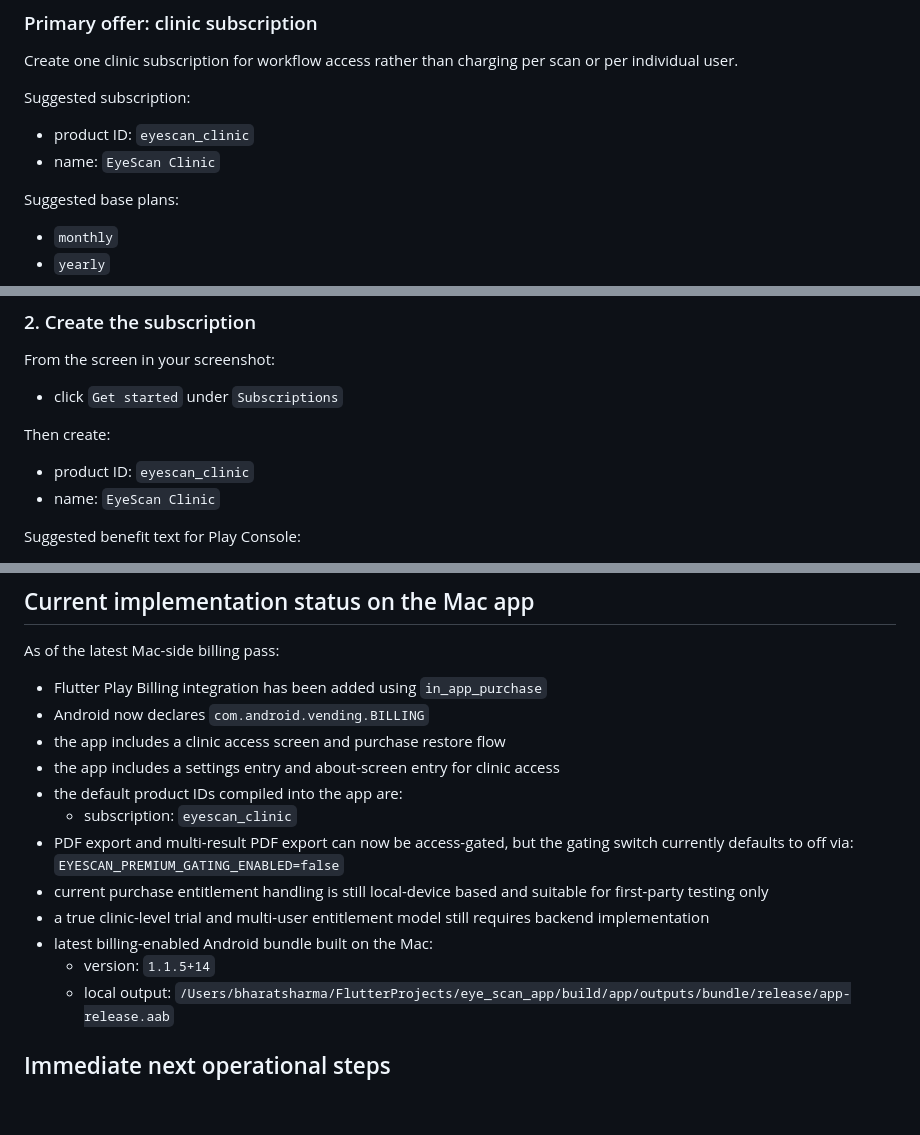
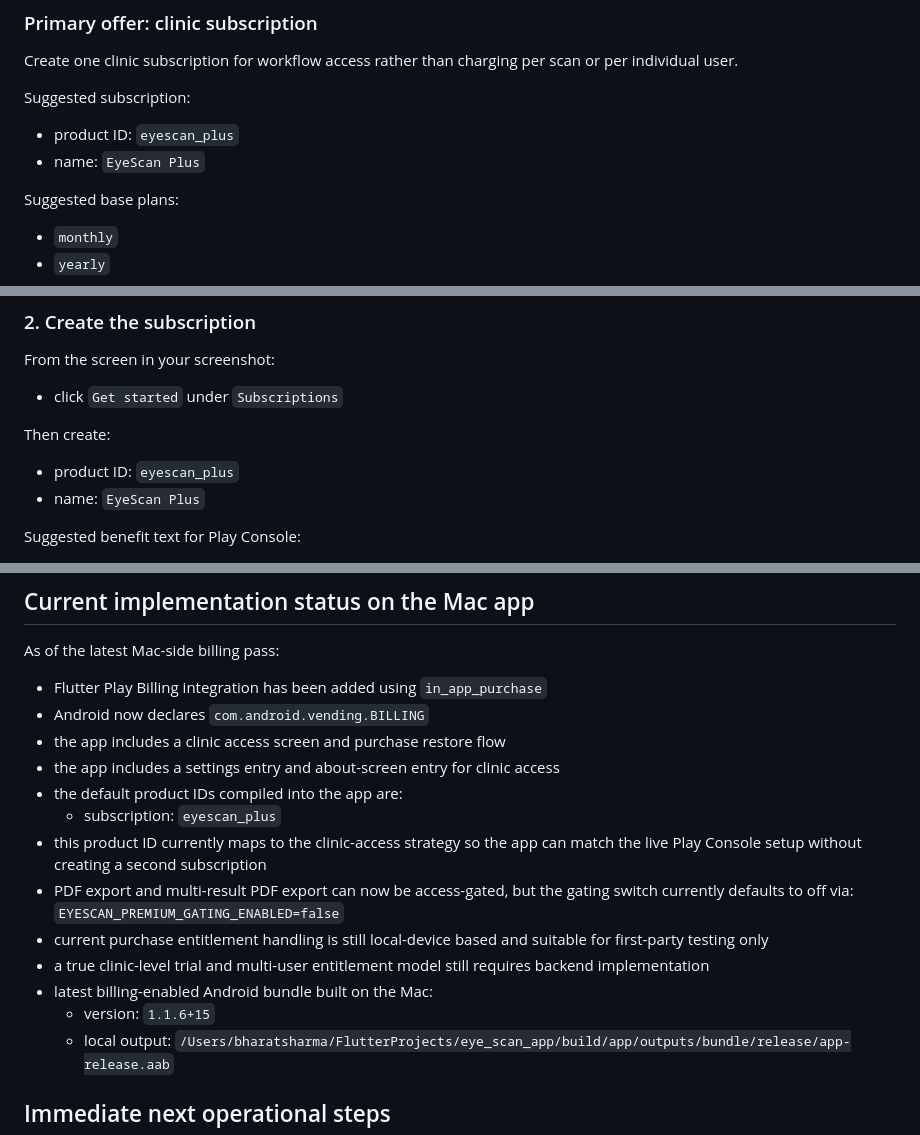
Before and after one commit to bharat2680/Eye-Scan-App-Shared---Handoff, a Markdown page: docs/PLAY_MONETIZATION_PLAN.md, 3 parts joined by grey strips. Drawn GitHub-style; blank space fills up the shorter version.

```diff
--- a/docs/PLAY_MONETIZATION_PLAN.md
+++ b/docs/PLAY_MONETIZATION_PLAN.md
@@ -31,8 +31,8 @@ scan or per individual user.
 
 Suggested subscription:
 
-- product ID: `eyescan_clinic`
-- name: `EyeScan Clinic`
+- product ID: `eyescan_plus`
+- name: `EyeScan Plus`
 
 Suggested base plans:
 
@@ -132,8 +132,8 @@ From the screen in your screenshot:
 
 Then create:
 
-- product ID: `eyescan_clinic`
-- name: `EyeScan Clinic`
+- product ID: `eyescan_plus`
+- name: `EyeScan Plus`
 
 Suggested benefit text for Play Console:
 
@@ -216,7 +216,9 @@ As of the latest Mac-side billing pass:
 - the app includes a clinic access screen and purchase restore flow
 - the app includes a settings entry and about-screen entry for clinic access
 - the default product IDs compiled into the app are:
-  - subscription: `eyescan_clinic`
+  - subscription: `eyescan_plus`
+- this product ID currently maps to the clinic-access strategy so the app can
+  match the live Play Console setup without creating a second subscription
 - PDF export and multi-result PDF export can now be access-gated, but the
   gating switch currently defaults to off via:
   `EYESCAN_PREMIUM_GATING_ENABLED=false`
@@ -225,7 +227,7 @@ As of the latest Mac-side billing pass:
 - a true clinic-level trial and multi-user entitlement model still requires
   backend implementation
 - latest billing-enabled Android bundle built on the Mac:
-  - version: `1.1.5+14`
+  - version: `1.1.6+15`
   - local output:
     `/Users/bharatsharma/FlutterProjects/eye_scan_app/build/app/outputs/bundle/release/app-release.aab`
 
```
Also changed, not shown: other parts of docs/PLAY_MONETIZATION_PLAN.md (+2 -2 lines), docs/APP_INTEGRATION_STATUS.md (+3 -3 lines), docs/CODEX_HANDOFF.md (+7 -3 lines).
